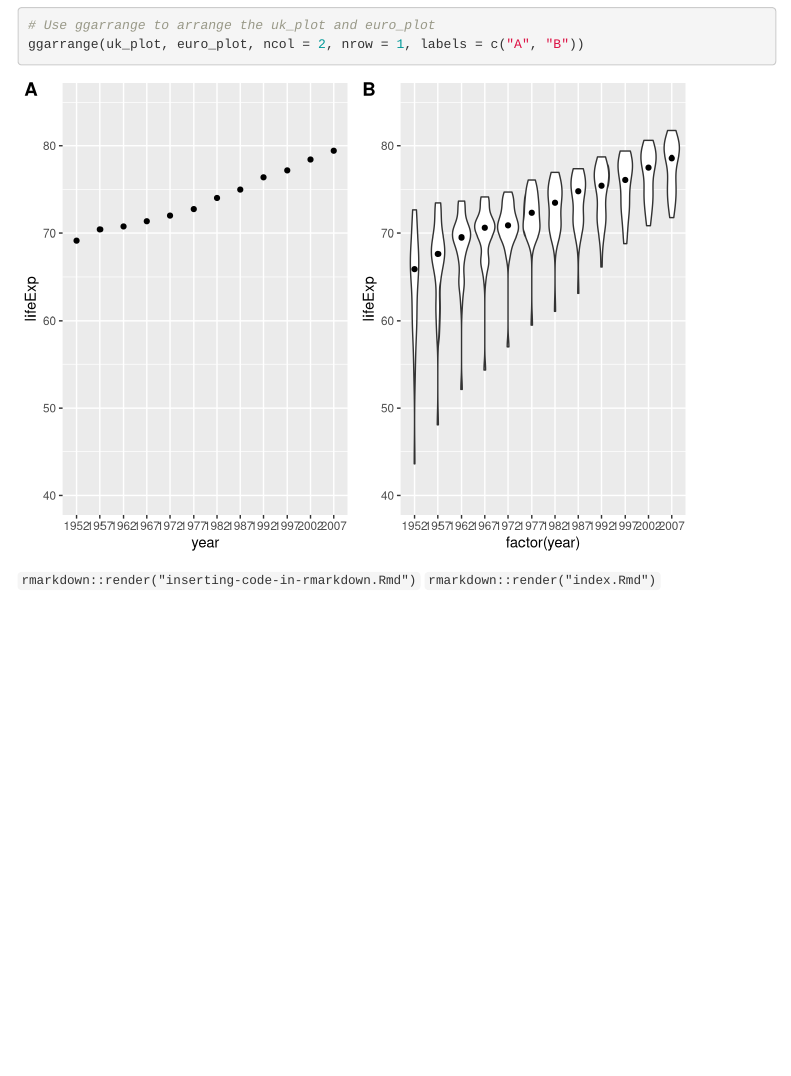
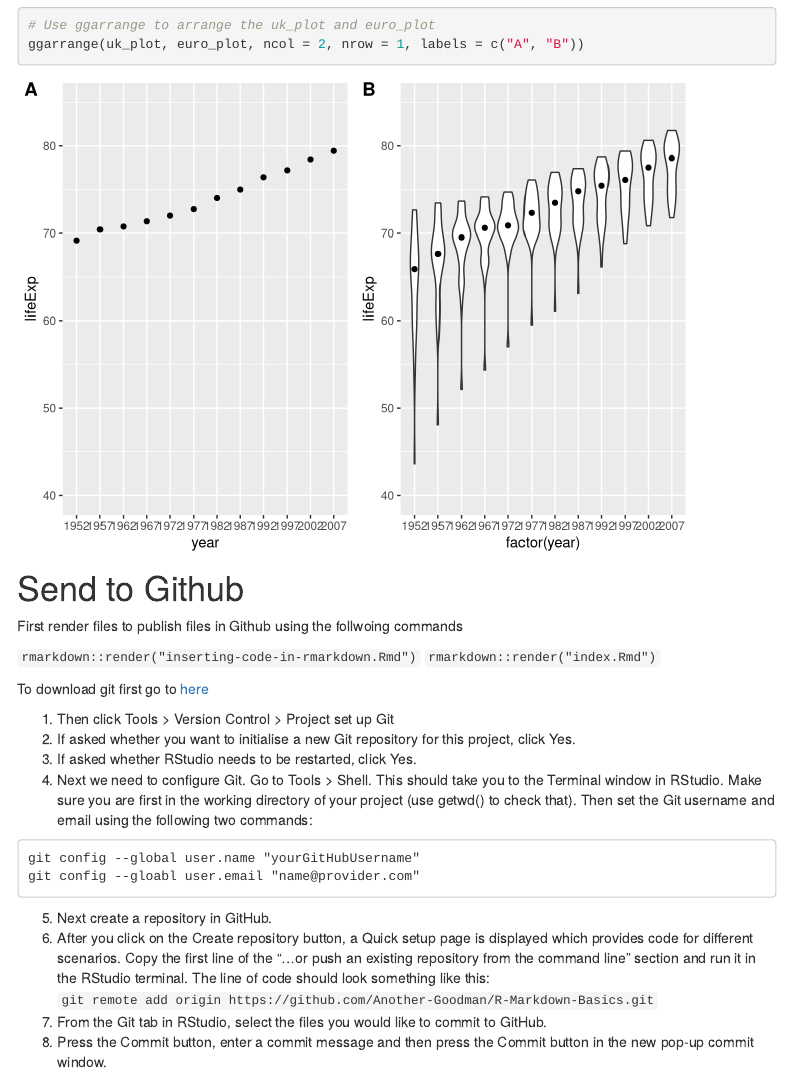
Before and after one commit to rngoodman/R-Markdown-Basics, an R Markdown document (inserting-code-in-rmarkdown.Rmd): the page in a window 1100 px wide, from 3620 px down. Rendered offline with R 4.5, knitr and Pandoc, with nearby package versions; menus at the side of the page are left out.

Commit message:
Added Github upload instructions

````diff
--- a/inserting-code-in-rmarkdown.Rmd
+++ b/inserting-code-in-rmarkdown.Rmd
@@ -141,6 +141,25 @@ ggarrange(uk_plot, euro_plot, ncol = 2, nrow = 1, labels = c("A", "B"))
 
 ```
 
+# Send to Github
+
+First render files to publish files in Github using the follwoing commands
 
 `rmarkdown::render("inserting-code-in-rmarkdown.Rmd")`
 `rmarkdown::render("index.Rmd")`
+
+To download git first go to [here](https://support.rstudio.com/hc/en-us/articles/200532077-Version-Control-with-Git-and-SVN)
+
+1. Then click Tools > Version Control > Project set up Git
+2. If asked whether you want to initialise a new Git repository for this project, click Yes.
+3. If asked whether RStudio needs to be restarted, click Yes.
+4. Next we need to configure Git. Go to Tools > Shell. This should take you to the Terminal window in RStudio. Make sure you are first in the working directory of your project (use getwd() to check that). Then set the Git username and email using the following two commands:
+
+```
+git config --global user.name "yourGitHubUsername"
+git config --gloabl user.email "name@provider.com"
+```
+5. Next create a repository in GitHub.
+6. After you click on the Create repository button, a Quick setup page is displayed which provides code for different scenarios. Copy the first line of the “…or push an existing repository from the command line” section and run it in the RStudio terminal. The line of code should look something like this: `git remote add origin https://github.com/Another-Goodman/R-Markdown-Basics.git`
+7. From the Git tab in RStudio, select the files you would like to commit to GitHub.
+8. Press the Commit button, enter a commit message and then press the Commit button in the new pop-up commit window.
````
Also changed, not shown: inserting-code-in-rmarkdown.html.
